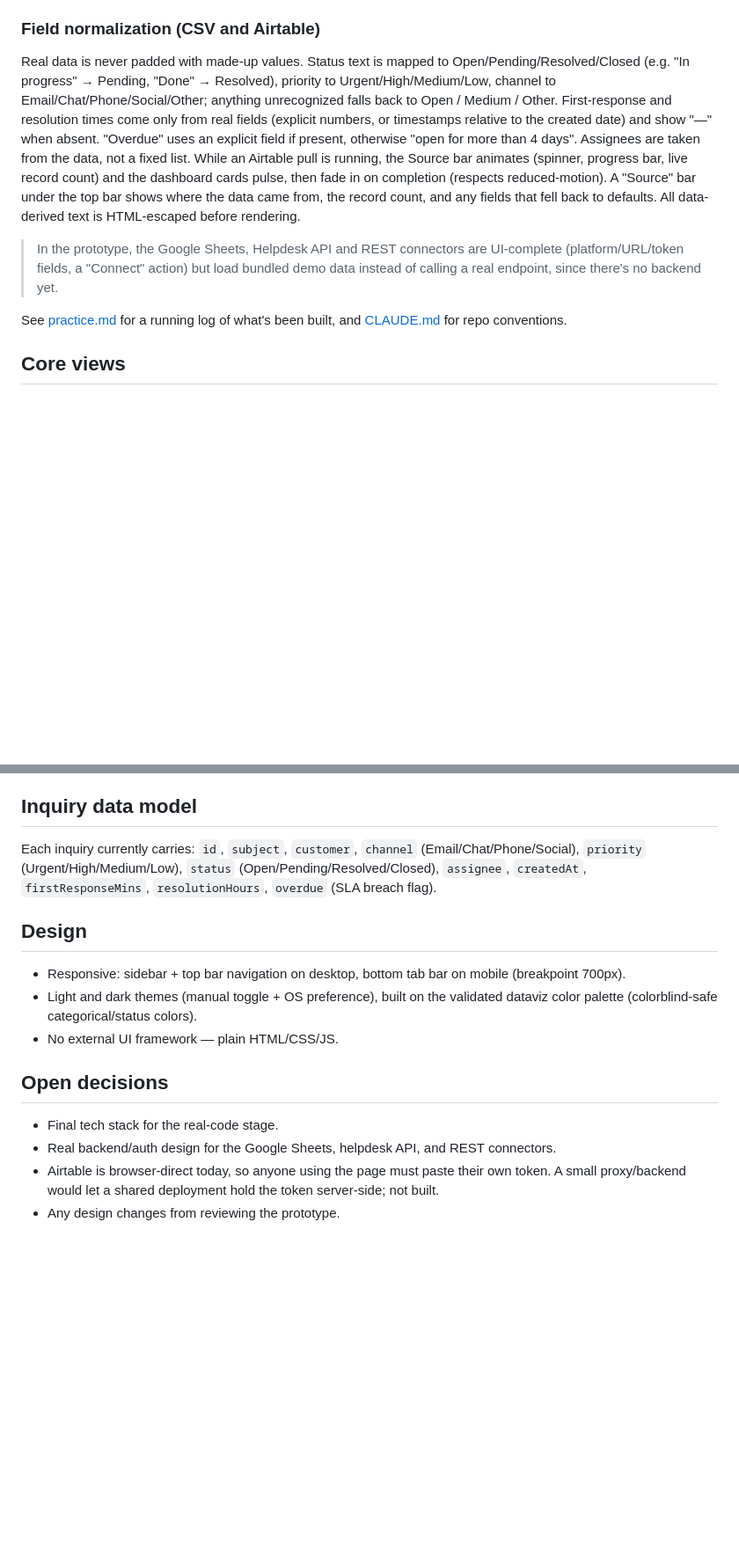
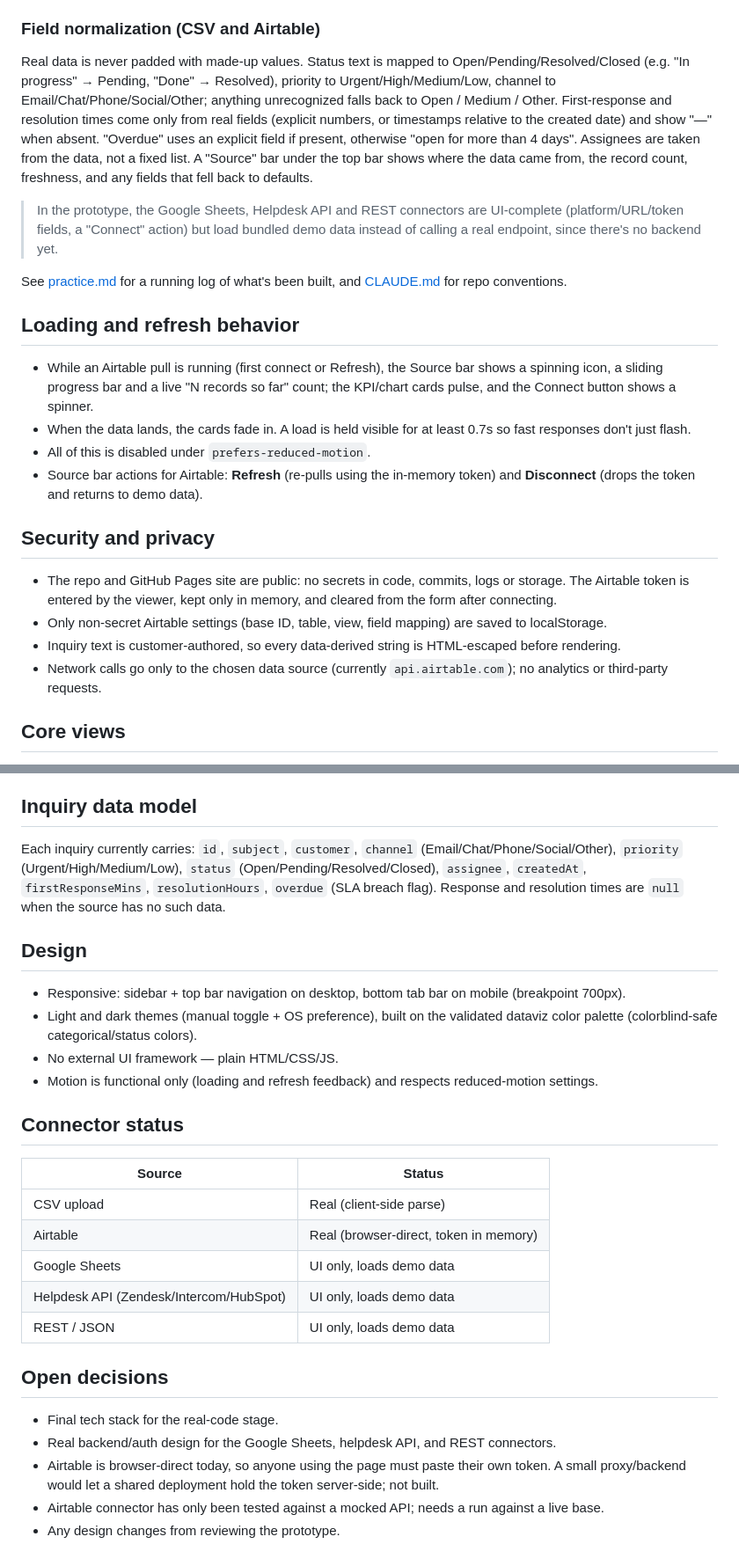
Before and after one commit to RMcowork/Customer-Service-Dashboard, a Markdown page: spec.md, 2 parts joined by grey strips. Shown at 88% size. Drawn GitHub-style; blank space fills up the shorter version.

Commit message:
Update spec: refresh behavior, security, connector status
Co-Authored-By: Claude Sonnet 5 <noreply@anthropic.com>

```diff
--- a/spec.md
+++ b/spec.md
@@ -19,11 +19,23 @@ The dashboard should be able to load inquiry data from:
 - **Generic REST/JSON endpoint** — any URL returning a JSON array (or `{data: [...]}` / `{results: [...]}`) of inquiries.
 
 ### Field normalization (CSV and Airtable)
-Real data is never padded with made-up values. Status text is mapped to Open/Pending/Resolved/Closed (e.g. "In progress" → Pending, "Done" → Resolved), priority to Urgent/High/Medium/Low, channel to Email/Chat/Phone/Social/Other; anything unrecognized falls back to Open / Medium / Other. First-response and resolution times come only from real fields (explicit numbers, or timestamps relative to the created date) and show "—" when absent. "Overdue" uses an explicit field if present, otherwise "open for more than 4 days". Assignees are taken from the data, not a fixed list. While an Airtable pull is running, the Source bar animates (spinner, progress bar, live record count) and the dashboard cards pulse, then fade in on completion (respects reduced-motion). A "Source" bar under the top bar shows where the data came from, the record count, and any fields that fell back to defaults. All data-derived text is HTML-escaped before rendering.
+Real data is never padded with made-up values. Status text is mapped to Open/Pending/Resolved/Closed (e.g. "In progress" → Pending, "Done" → Resolved), priority to Urgent/High/Medium/Low, channel to Email/Chat/Phone/Social/Other; anything unrecognized falls back to Open / Medium / Other. First-response and resolution times come only from real fields (explicit numbers, or timestamps relative to the created date) and show "—" when absent. "Overdue" uses an explicit field if present, otherwise "open for more than 4 days". Assignees are taken from the data, not a fixed list. A "Source" bar under the top bar shows where the data came from, the record count, freshness, and any fields that fell back to defaults.
 
 > In the prototype, the Google Sheets, Helpdesk API and REST connectors are UI-complete (platform/URL/token fields, a "Connect" action) but load bundled demo data instead of calling a real endpoint, since there's no backend yet.
 
 See [practice.md](practice.md) for a running log of what's been built, and [CLAUDE.md](CLAUDE.md) for repo conventions.
+
+## Loading and refresh behavior
+- While an Airtable pull is running (first connect or Refresh), the Source bar shows a spinning icon, a sliding progress bar and a live "N records so far" count; the KPI/chart cards pulse, and the Connect button shows a spinner.
+- When the data lands, the cards fade in. A load is held visible for at least 0.7s so fast responses don't just flash.
+- All of this is disabled under `prefers-reduced-motion`.
+- Source bar actions for Airtable: **Refresh** (re-pulls using the in-memory token) and **Disconnect** (drops the token and returns to demo data).
+
+## Security and privacy
+- The repo and GitHub Pages site are public: no secrets in code, commits, logs or storage. The Airtable token is entered by the viewer, kept only in memory, and cleared from the form after connecting.
+- Only non-secret Airtable settings (base ID, table, view, field mapping) are saved to localStorage.
+- Inquiry text is customer-authored, so every data-derived string is HTML-escaped before rendering.
+- Network calls go only to the chosen data source (currently `api.airtable.com`); no analytics or third-party requests.
 
 ## Core views
 - **Overview** — KPI tiles (total inquiries, open & pending, avg first response time, SLA compliance %), inquiry volume trend (last 30 days), inquiries-by-channel breakdown, team workload summary.
@@ -36,15 +48,26 @@ See [practice.md](practice.md) for a running log of what's been built, and [CLAU
 - Both generate the `.csv` client-side (no server round-trip) and use the artifact viewer's `downloads` capability when running as a Claude artifact, falling back to a plain browser download otherwise.
 
 ## Inquiry data model
-Each inquiry currently carries: `id`, `subject`, `customer`, `channel` (Email/Chat/Phone/Social), `priority` (Urgent/High/Medium/Low), `status` (Open/Pending/Resolved/Closed), `assignee`, `createdAt`, `firstResponseMins`, `resolutionHours`, `overdue` (SLA breach flag).
+Each inquiry currently carries: `id`, `subject`, `customer`, `channel` (Email/Chat/Phone/Social/Other), `priority` (Urgent/High/Medium/Low), `status` (Open/Pending/Resolved/Closed), `assignee`, `createdAt`, `firstResponseMins`, `resolutionHours`, `overdue` (SLA breach flag). Response and resolution times are `null` when the source has no such data.
 
 ## Design
 - Responsive: sidebar + top bar navigation on desktop, bottom tab bar on mobile (breakpoint 700px).
 - Light and dark themes (manual toggle + OS preference), built on the validated dataviz color palette (colorblind-safe categorical/status colors).
 - No external UI framework — plain HTML/CSS/JS.
+- Motion is functional only (loading and refresh feedback) and respects reduced-motion settings.
+
+## Connector status
+| Source | Status |
+|---|---|
+| CSV upload | Real (client-side parse) |
+| Airtable | Real (browser-direct, token in memory) |
+| Google Sheets | UI only, loads demo data |
+| Helpdesk API (Zendesk/Intercom/HubSpot) | UI only, loads demo data |
+| REST / JSON | UI only, loads demo data |
 
 ## Open decisions
 - Final tech stack for the real-code stage.
 - Real backend/auth design for the Google Sheets, helpdesk API, and REST connectors.
 - Airtable is browser-direct today, so anyone using the page must paste their own token. A small proxy/backend would let a shared deployment hold the token server-side; not built.
+- Airtable connector has only been tested against a mocked API; needs a run against a live base.
 - Any design changes from reviewing the prototype.
```
